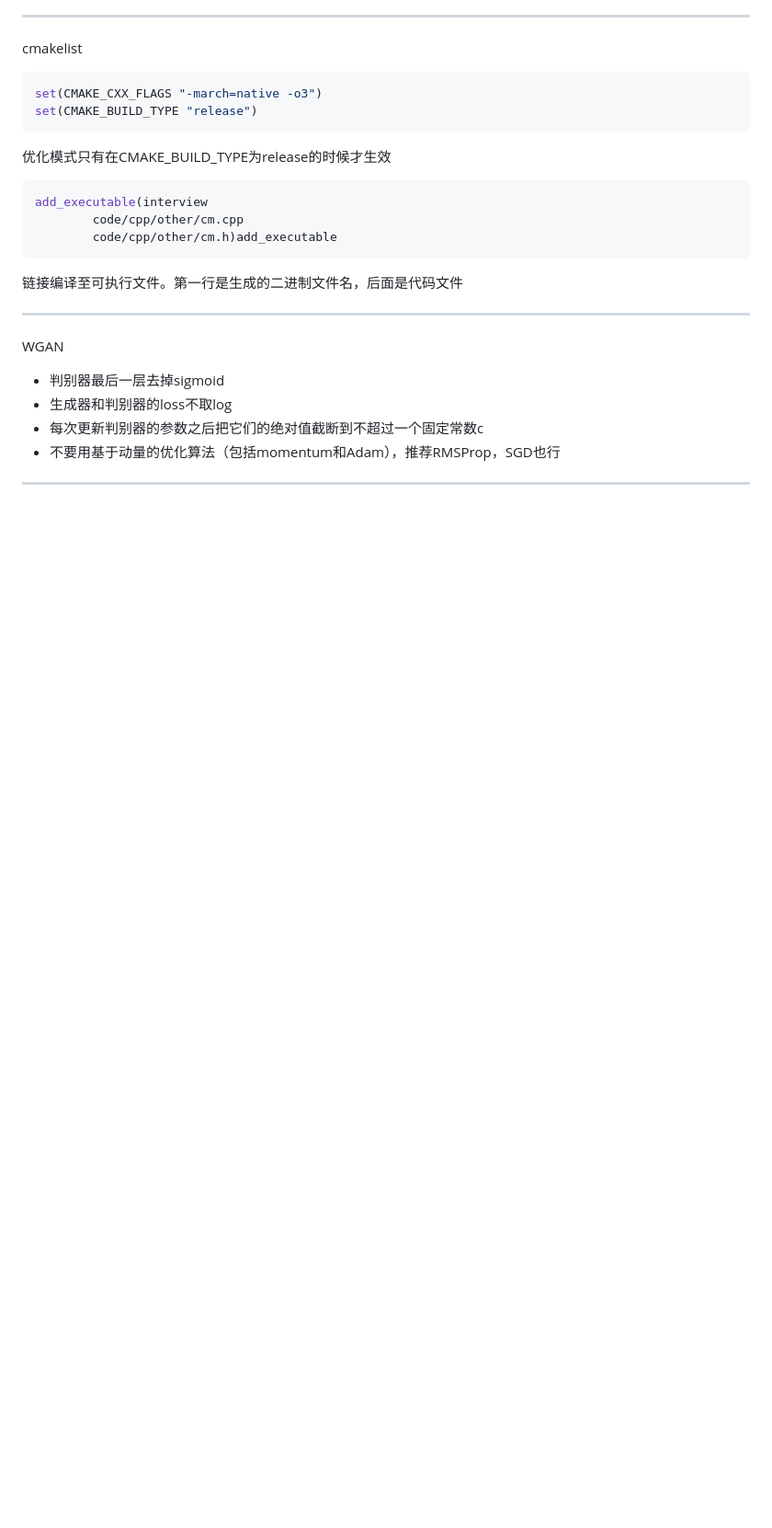
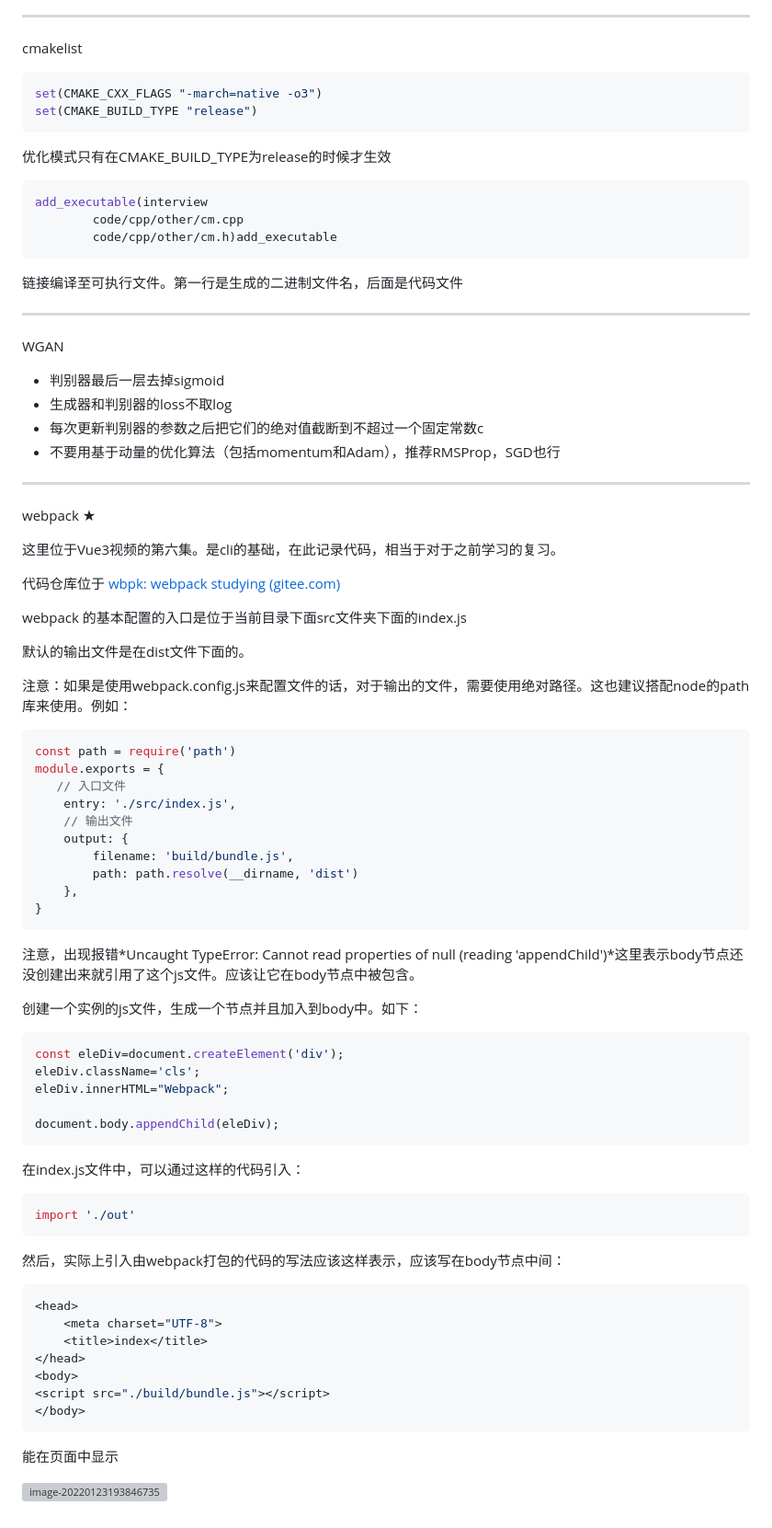
Before and after one commit to masaikk/interview-access, a Markdown page: know.md, the part around the change. Shown: that part at 92% size. Drawn GitHub-style; blank space fills up the shorter version; grey boxes are pictures that could not be loaded.

Commit message:
1/23-1

````diff
--- a/know.md
+++ b/know.md
@@ -233,3 +233,62 @@ WGAN
 - 不要用基于动量的优化算法（包括momentum和Adam），推荐RMSProp，SGD也行
 
 ---
+
+webpack $\bigstar$
+
+这里位于Vue3视频的第六集。是cli的基础，在此记录代码，相当于对于之前学习的复习。
+
+代码仓库位于 [wbpk: webpack studying (gitee.com)](https://gitee.com/masaikk/wbpk)
+
+webpack 的基本配置的入口是位于当前目录下面src文件夹下面的index.js
+
+默认的输出文件是在dist文件下面的。
+
+注意：如果是使用webpack.config.js来配置文件的话，对于输出的文件，需要使用绝对路径。这也建议搭配node的path库来使用。例如：
+
+```javascript
+const path = require('path')
+module.exports = {
+   // 入口文件
+    entry: './src/index.js',
+    // 输出文件
+    output: {
+        filename: 'build/bundle.js',
+        path: path.resolve(__dirname, 'dist')
+    },
+}
+```
+
+注意，出现报错*Uncaught TypeError: Cannot read properties of null (reading 'appendChild')*这里表示body节点还没创建出来就引用了这个js文件。应该让它在body节点中被包含。
+
+创建一个实例的js文件，生成一个节点并且加入到body中。如下：
+
+```javascript
+const eleDiv=document.createElement('div');
+eleDiv.className='cls';
+eleDiv.innerHTML="Webpack";
+
+document.body.appendChild(eleDiv);
+```
+
+在index.js文件中，可以通过这样的代码引入：
+
+```javascript
+import './out'
+```
+
+然后，实际上引入由webpack打包的代码的写法应该这样表示，应该写在body节点中间：
+
+```javascript
+<head>
+    <meta charset="UTF-8">
+    <title>index</title>
+</head>
+<body>
+<script src="./build/bundle.js"></script>
+</body>
+```
+
+能在页面中显示
+
+![image-20220123193846735](C:/Users/masaikk/Desktop/interview-access/know.assets/image-20220123193846735.png)
````
Also changed, not shown: jsm/vue.md (added), know.assets/image-20220123193846735.png (added).
